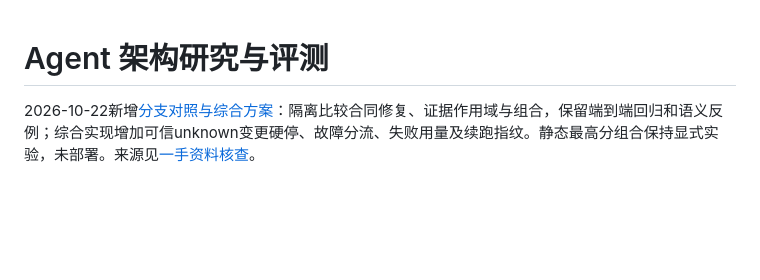
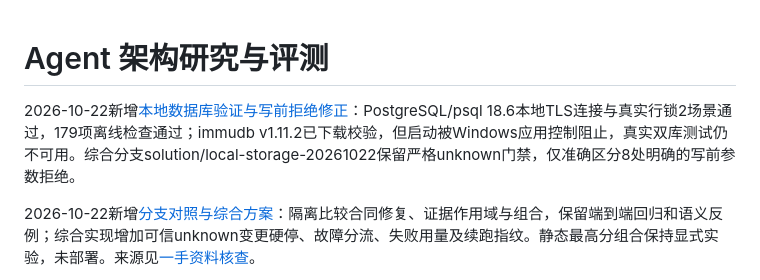
Before and after one commit to nalalana/agent-lab, a Markdown page: lab/README.md, the part around the change. Drawn GitHub-style; blank space fills up the shorter version.

Commit message:
Report local PostgreSQL lock evidence and blocked immudb integration

```diff
--- a/lab/README.md
+++ b/lab/README.md
@@ -1,4 +1,6 @@
 # Agent 架构研究与评测
+
+2026-10-22新增[本地数据库验证与写前拒绝修正](experiments/2026-10-22-local-databases.md)：PostgreSQL/psql 18.6本地TLS连接与真实行锁2场景通过，179项离线检查通过；immudb v1.11.2已下载校验，但启动被Windows应用控制阻止，真实双库测试仍不可用。综合分支solution/local-storage-20261022保留严格unknown门禁，仅准确区分8处明确的写前参数拒绝。
 
 2026-10-22新增[分支对照与综合方案](experiments/2026-10-22-harness-study.md)：隔离比较合同修复、证据作用域与组合，保留端到端回归和语义反例；综合实现增加可信unknown变更硬停、故障分流、失败用量及续跑指纹。静态最高分组合保持显式实验，未部署。来源见[一手资料核查](experiments/2026-10-22-harness-sources.md)。
 
```
Also changed, not shown: lab/experiments/2026-10-22-local-databases.md (added, +90 -0 lines).
